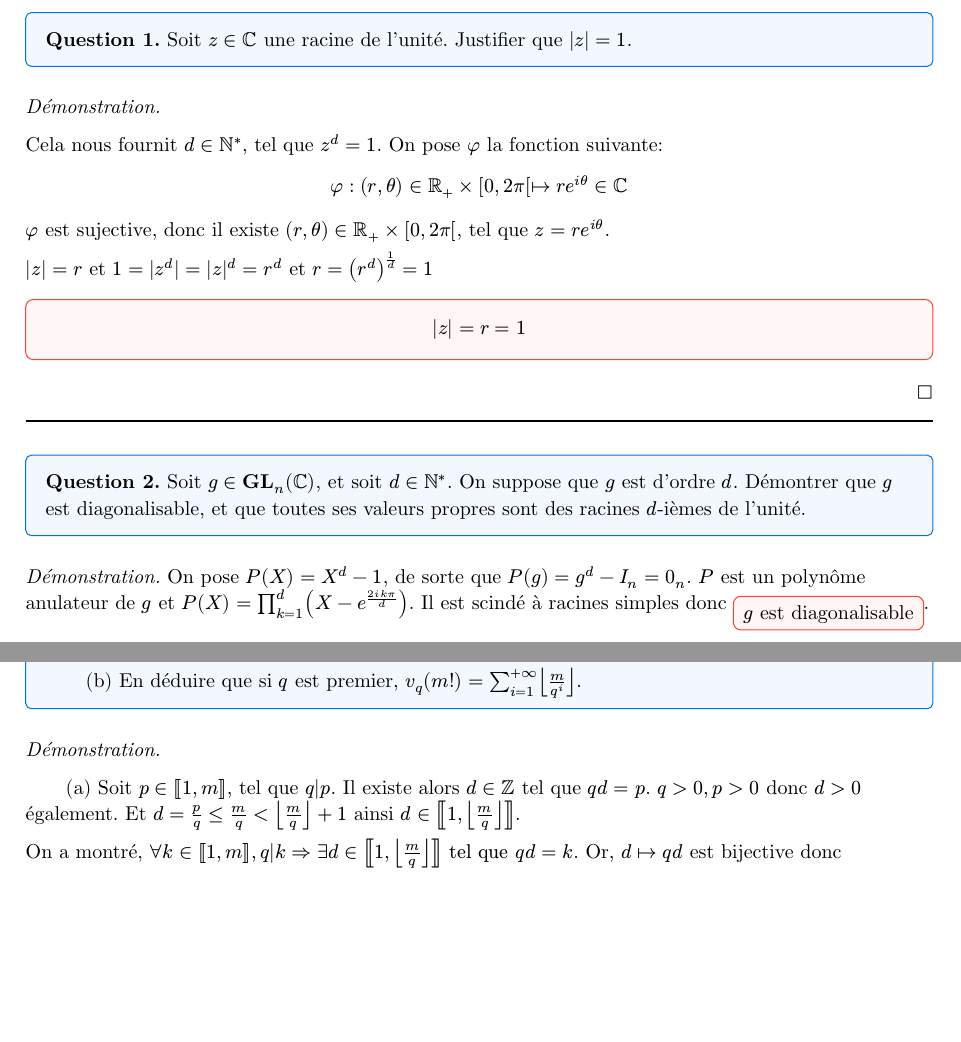
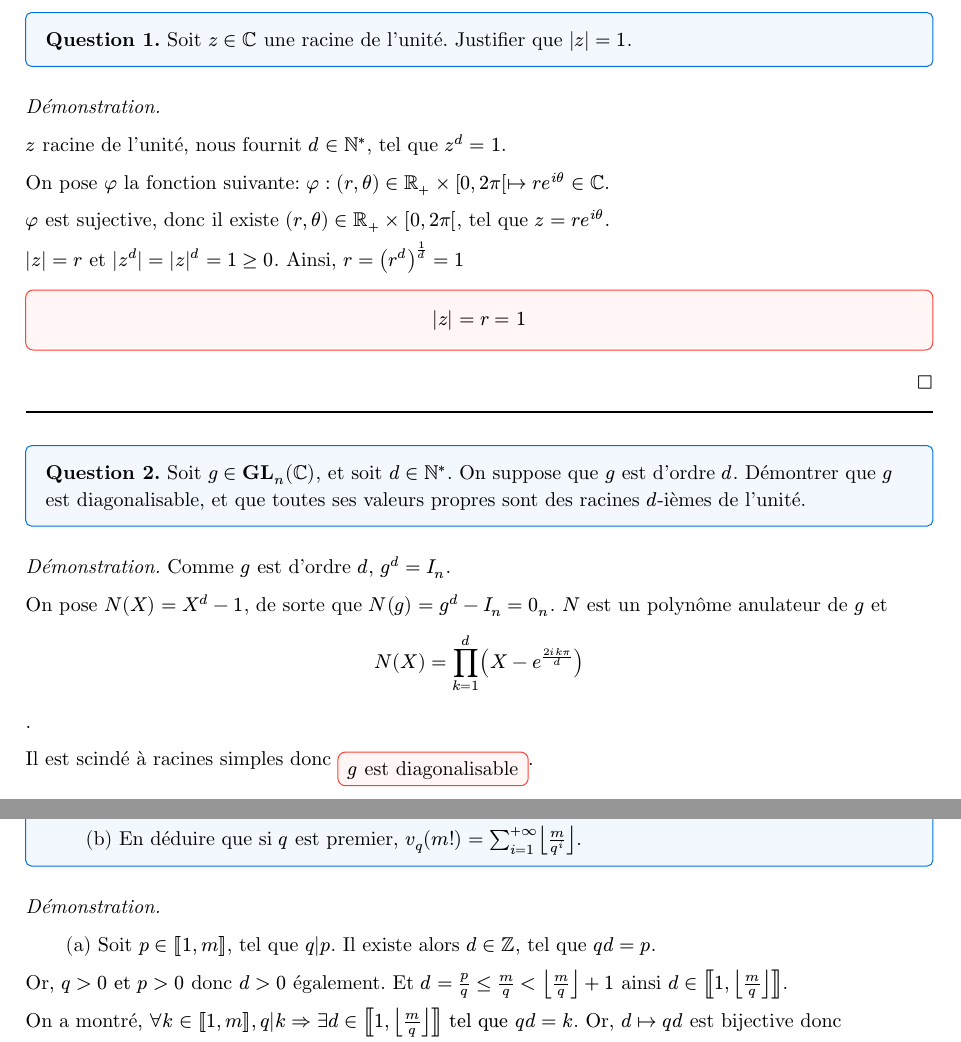
Before and after one commit to llawn/OpenPrepa, a Typst document (MP/X-ENS/2021/mathsA.typ, which reads MP/X-ENS/2021/_preliminaires.typ): two parts of pages 1 and 2 of 7, joined at a grey line, cut so that both start at the same text, the shorter picture padded with empty space. Compiled offline with Typst 0.15.

Commit message:
style: better part0 answers

```diff
--- a/MP/X-ENS/2021/_preliminaires.typ
+++ b/MP/X-ENS/2021/_preliminaires.typ
@@ -8,15 +8,15 @@
 
 #proof[
 
-  Cela nous fournit $d in NN^*$, tel que $z^d=1$.
+  $z$ racine de l'unité, nous fournit $d in NN^*$, tel que $z^d=1$.
+
   On pose $phi$ la fonction suivante:
-
-  $ phi : (r, theta) in  RR_+ times [0, 2pi[ &|-> r e^(i theta) in CC $
+  $phi : (r, theta) in  RR_+ times [0, 2pi[ &|-> r e^(i theta) in CC$.
 
   $phi$ est sujective, donc il existe $(r, theta) in RR_+ times [0, 2pi[$,
   tel que $z=r e^(i theta)$.
 
-  $|z| = r$ et $1 = |z^d| = |z|^d = r^d$ et $ r = (r^d)^(1/d)=1$
+  $|z| = r$ et $|z^d| = |z|^d = 1 >= 0$. Ainsi,  $ r = (r^d)^(1/d)=1$
   #solution-wide[$ |z| = r = 1 $]
 ]
 
@@ -26,8 +26,13 @@
 ]
 
 #proof[
-  On pose $P(X) = X^d - 1$, de sorte que $P(g)=g^d-I_n=0_n$.
-  $P$ est un polynôme anulateur de $g$ et $P(X)=product_(k=1)^d (X-e^((2 i k pi) / d))$.
+  Comme $g$ est d'ordre $d$, $g^d = I_n$.
+
+  On pose $N(X) = X^d - 1$, de sorte que $N(g)=g^d-I_n=0_n$.
+  $N$ est un polynôme anulateur de $g$ et
+
+  $ N(X)=product_(k=1)^d (X-e^((2 i k pi) / d)) $.
+
   Il est scindé à racines simples donc #solution[$g$ est diagonalisable].
 
   Ainsi il existe, $lambda_1, dots, lambda_n in CC$ et $Q in bold("GL")_n  (CC)$
@@ -59,8 +64,9 @@
 #proof[
 
   #subproof[
-    Soit $p in [|1,m|]$, tel que $q|p$. Il existe alors $d in ZZ$ tel que $q d = p$.
-    $q > 0, p>0$ donc $d>0$ également. Et $d = p/q <= m/q < floor(m/q)+1$ ainsi $d in [| 1, floor(m/q)|]$.
+    Soit $p in [|1,m|]$, tel que $q|p$. Il existe alors $d in ZZ$, tel que $q d = p$.
+
+    Or, $q > 0 "et" p>0$ donc $d>0$ également. Et $d = p/q <= m/q < floor(m/q)+1$ ainsi $d in [| 1, floor(m/q)|]$.
 
     On a montré, $ forall k in [|1, m|], q|k => exists d in [|1, floor(m/q)|] "tel que" q d = k$.
     Or, $d |-> q d$ est bijective donc
```
